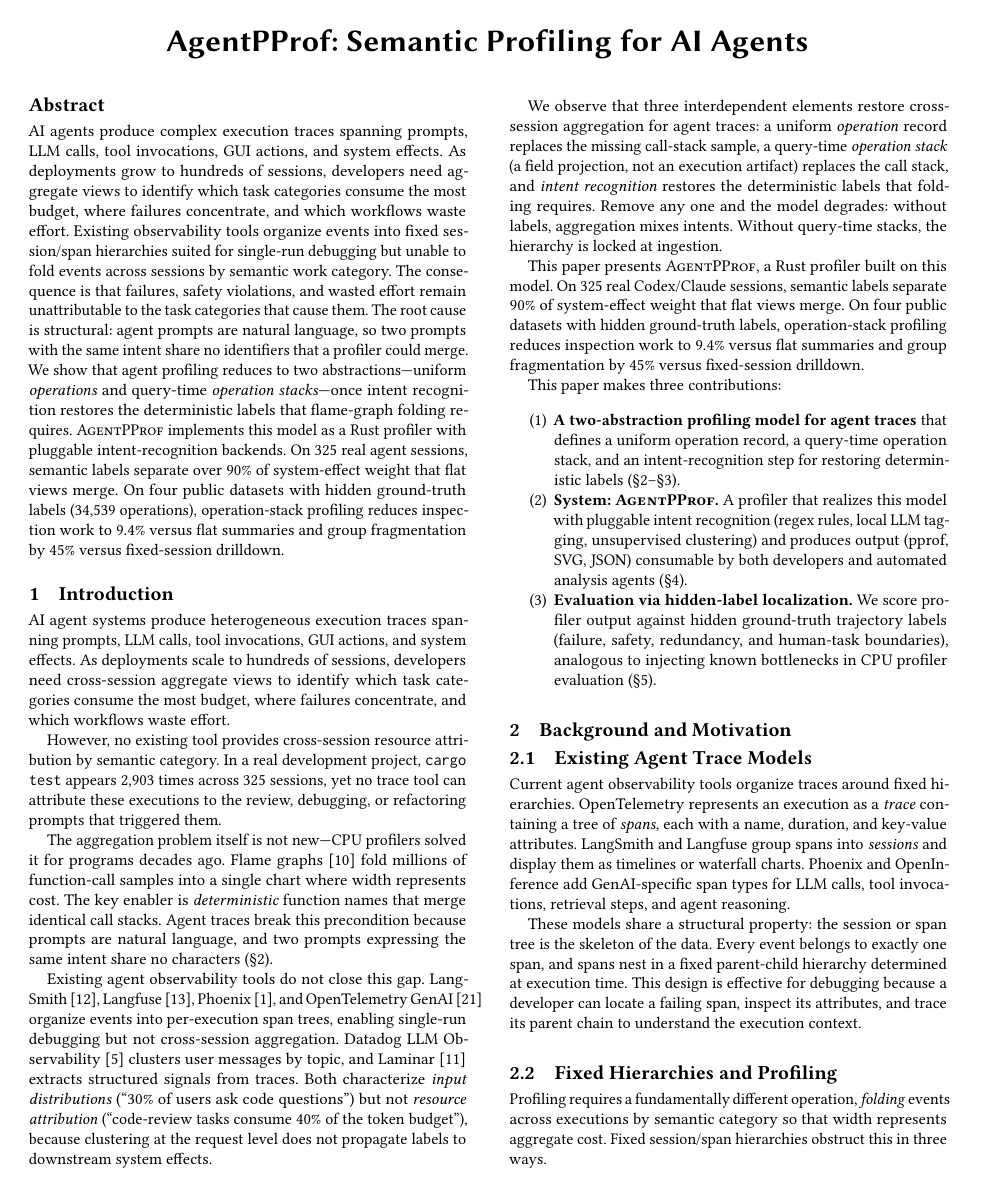
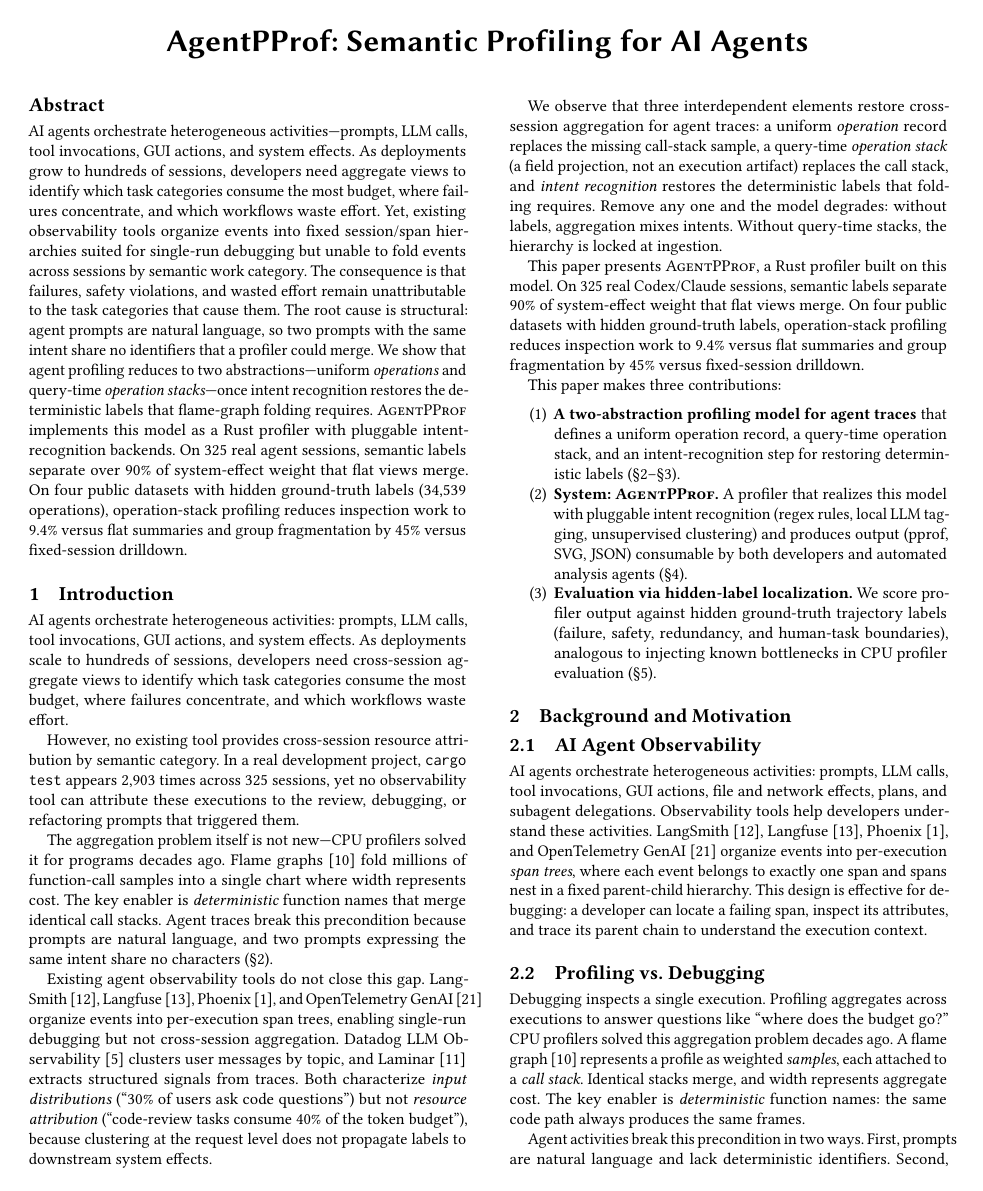
Before and after one commit to yunwei37/agentpprof-paper, a LaTeX paper (main.tex): page 1 of 7. Compiled offline with pdfLaTeX.

Commit message:
Revise main.tex: Enhance clarity in abstract and background sections; improve phrasing and structure

```diff
--- a/main.tex
+++ b/main.tex
@@ -24,11 +24,12 @@
 \title{AgentPProf: Semantic Profiling for AI Agents}
 
 \begin{abstract}
-AI agents produce complex execution traces spanning prompts, LLM calls,
-tool invocations, GUI actions, and system effects. As deployments grow to hundreds of sessions, developers need aggregate
+AI agents orchestrate heterogeneous activities---prompts, LLM calls,
+tool invocations, GUI actions, and system effects. As deployments grow
+to hundreds of sessions, developers need aggregate
 views to identify which task categories consume the most budget, where
 failures concentrate, and which workflows waste effort.
-Existing observability tools organize events into fixed session/span
+Yet, existing observability tools organize events into fixed session/span
 hierarchies suited for single-run debugging but unable to fold events
 across sessions by semantic work category. The consequence is that
 failures, safety violations, and wasted effort remain unattributable to
@@ -56,8 +57,8 @@ group fragmentation by 45\% versus fixed-session drilldown.
 \label{sec:intro}
 
 %% ¶1: Background + Context
-AI agent systems produce heterogeneous execution traces spanning
-prompts, LLM calls, tool invocations, GUI actions, and system effects.
+AI agents orchestrate heterogeneous activities: prompts, LLM calls,
+tool invocations, GUI actions, and system effects.
 As deployments scale to hundreds of sessions, developers need
 cross-session aggregate views to
 identify which task categories consume the most budget, where failures
@@ -67,7 +68,7 @@ concentrate, and which workflows waste effort.
 However, no existing tool provides cross-session resource attribution
 by semantic category. In a real development project,
 \texttt{cargo test} appears 2{,}903 times across 325 sessions, yet no
-trace tool can attribute these executions to the review, debugging, or
+observability tool can attribute these executions to the review, debugging, or
 refactoring prompts that triggered them.
 
 %% ¶3: Root cause
@@ -136,26 +137,29 @@ This paper makes three contributions:
 \section{Background and Motivation}
 \label{sec:background}
 
-\subsection{Existing Agent Trace Models}
+\subsection{AI Agent Observability}
 
-Current agent observability tools organize traces around fixed
-hierarchies. OpenTelemetry represents an execution as a \emph{trace}
-containing a tree of \emph{spans}, each with a name, duration, and
-key-value attributes. LangSmith and Langfuse group spans into
-\emph{sessions} and display them as timelines or waterfall charts.
-Phoenix and OpenInference add GenAI-specific span types for LLM calls,
-tool invocations, retrieval steps, and agent reasoning.
+AI agents orchestrate heterogeneous activities: prompts, LLM calls,
+tool invocations, GUI actions, file and network effects, plans, and
+subagent delegations. Observability tools help developers understand
+these activities. LangSmith~\cite{langsmith},
+Langfuse~\cite{langfuse}, Phoenix~\cite{phoenix}, and OpenTelemetry
+GenAI~\cite{otel} organize events into per-execution \emph{span trees},
+where each event belongs to exactly one span and spans nest in a fixed
+parent-child hierarchy. This design is effective for debugging: a
+developer can locate a failing span, inspect its attributes, and trace
+its parent chain to understand the execution context.
 
-These models share a structural property: the session or
-span tree is the skeleton of the data. Every event belongs to exactly one span, and
-spans nest in a fixed parent-child hierarchy determined at execution
-time. This design is effective for debugging because a developer can
-locate a failing span, inspect its attributes, and trace its parent
-chain to understand the execution context.
+\subsection{Profiling vs.\ Debugging}
 
-\subsection{Fixed Hierarchies and Profiling}
+Debugging inspects a single execution. Profiling aggregates across
+executions to answer questions like ``where does the budget go?'' CPU
+profilers solved this aggregation problem decades ago.
+A flame graph~\cite{flamegraphs} represents a profile as weighted
+\emph{samples}, each attached to a \emph{call stack}. Identical stacks
+merge, and width represents aggregate cost. The key enabler is
+\emph{deterministic} function names: the same code path always produces
+the same frames.
 
-Profiling requires a fundamentally different operation, \emph{folding}
-events across executions by semantic category so that width represents
-aggregate cost. Fixed session/span hierarchies obstruct this in three
-ways.
+Agent activities break this precondition in two ways. First, prompts
+are natural language and lack deterministic identifiers. Second, there
```
Also changed, not shown: main.pdf, main.tex (66 more changed lines).
